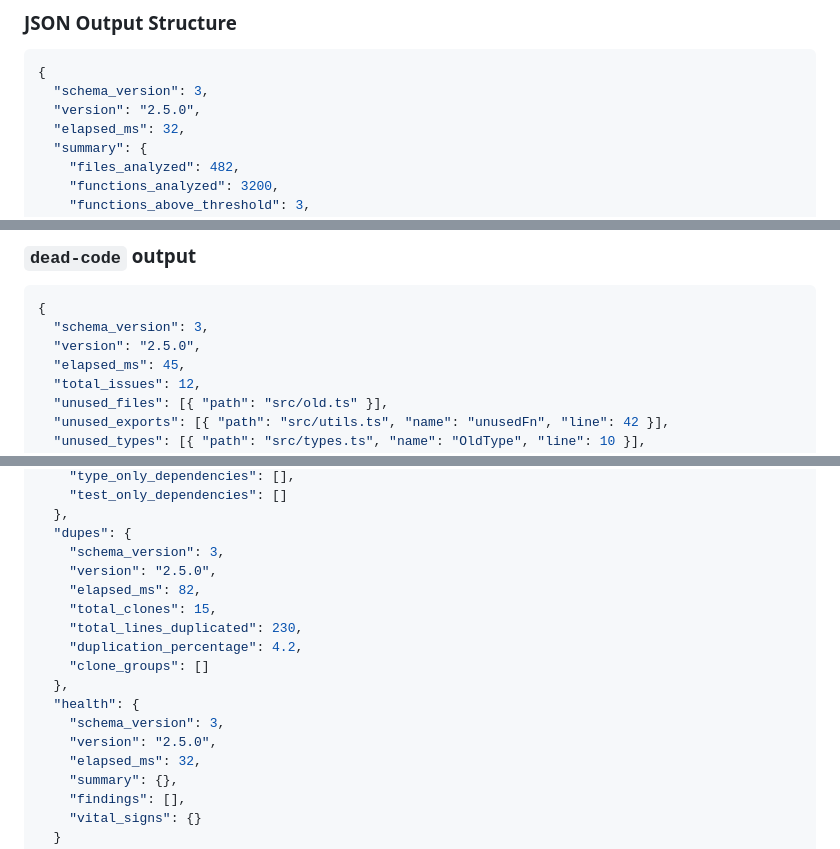
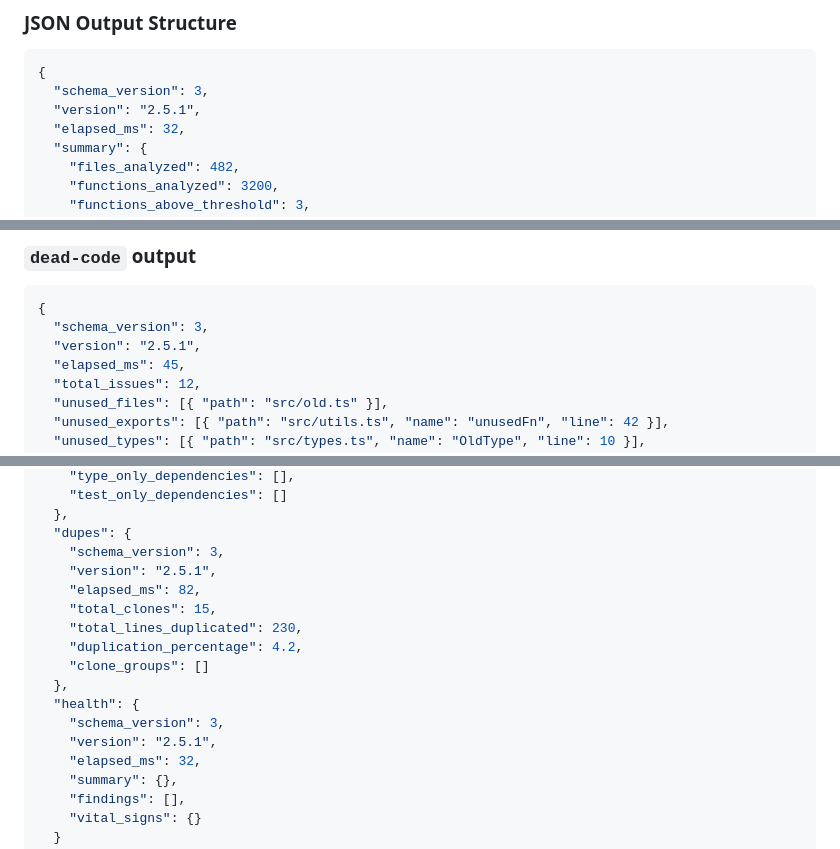
Before and after one commit to fallow-rs/fallow-skills, a Markdown page: fallow/references/cli-reference.md, 3 parts joined by grey strips. Drawn GitHub-style.

Commit message:
docs: update for fallow v2.5.1

````diff
--- a/fallow/references/cli-reference.md
+++ b/fallow/references/cli-reference.md
@@ -356,7 +356,7 @@ fallow health --format json --quiet --save-snapshot .fallow/baseline-snapshot.js
 ```json
 {
   "schema_version": 3,
-  "version": "2.5.0",
+  "version": "2.5.1",
   "elapsed_ms": 32,
   "summary": {
     "files_analyzed": 482,
@@ -680,7 +680,7 @@ Set `FALLOW_FORMAT=json` and `FALLOW_QUIET=1` in your agent environment to avoid
 ```json
 {
   "schema_version": 3,
-  "version": "2.5.0",
+  "version": "2.5.1",
   "elapsed_ms": 45,
   "total_issues": 12,
   "unused_files": [{ "path": "src/old.ts" }],
@@ -764,7 +764,7 @@ When running `fallow` with no subcommand (all analyses), the JSON output combine
   },
   "dupes": {
     "schema_version": 3,
-    "version": "2.5.0",
+    "version": "2.5.1",
     "elapsed_ms": 82,
     "total_clones": 15,
     "total_lines_duplicated": 230,
@@ -773,7 +773,7 @@ When running `fallow` with no subcommand (all analyses), the JSON output combine
   },
   "health": {
     "schema_version": 3,
-    "version": "2.5.0",
+    "version": "2.5.1",
     "elapsed_ms": 32,
     "summary": {},
     "findings": [],
````
Also changed, not shown: other parts of fallow/references/cli-reference.md (+2 -2 lines).
